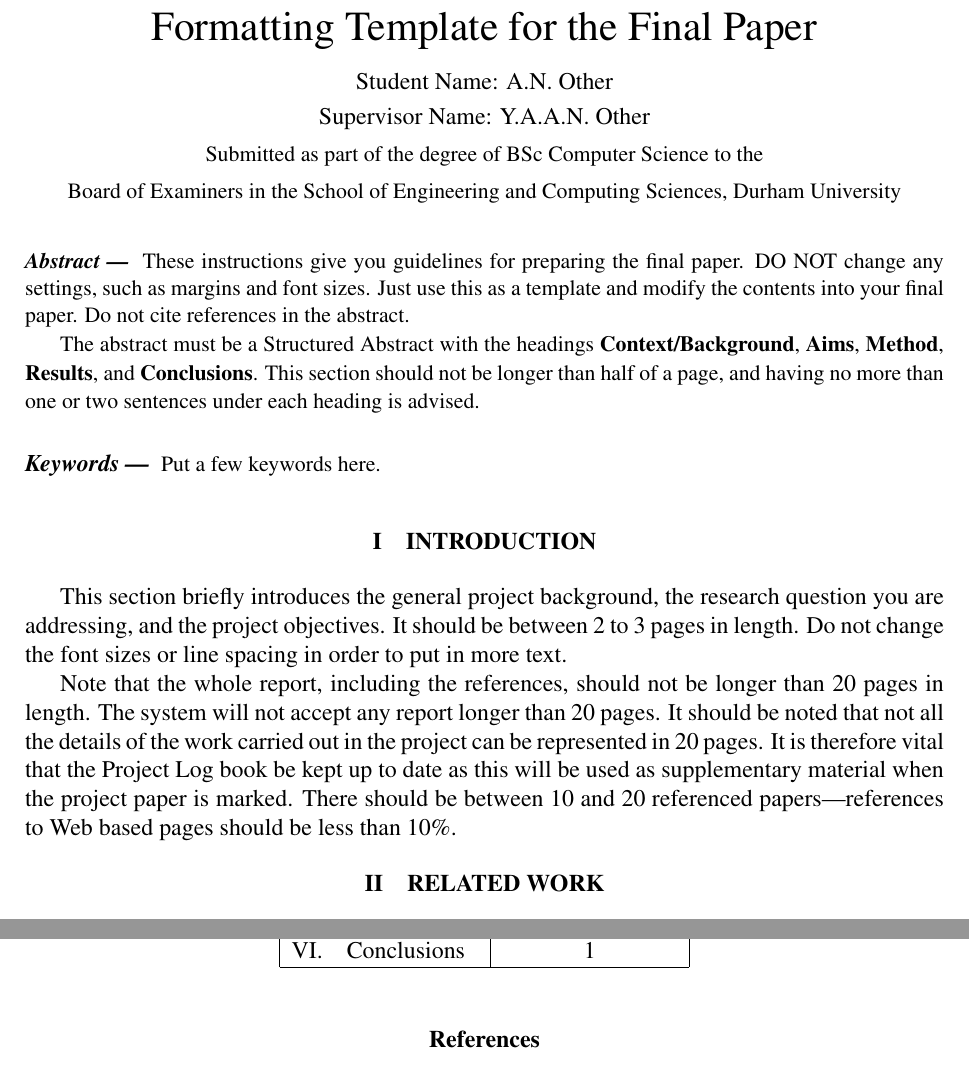
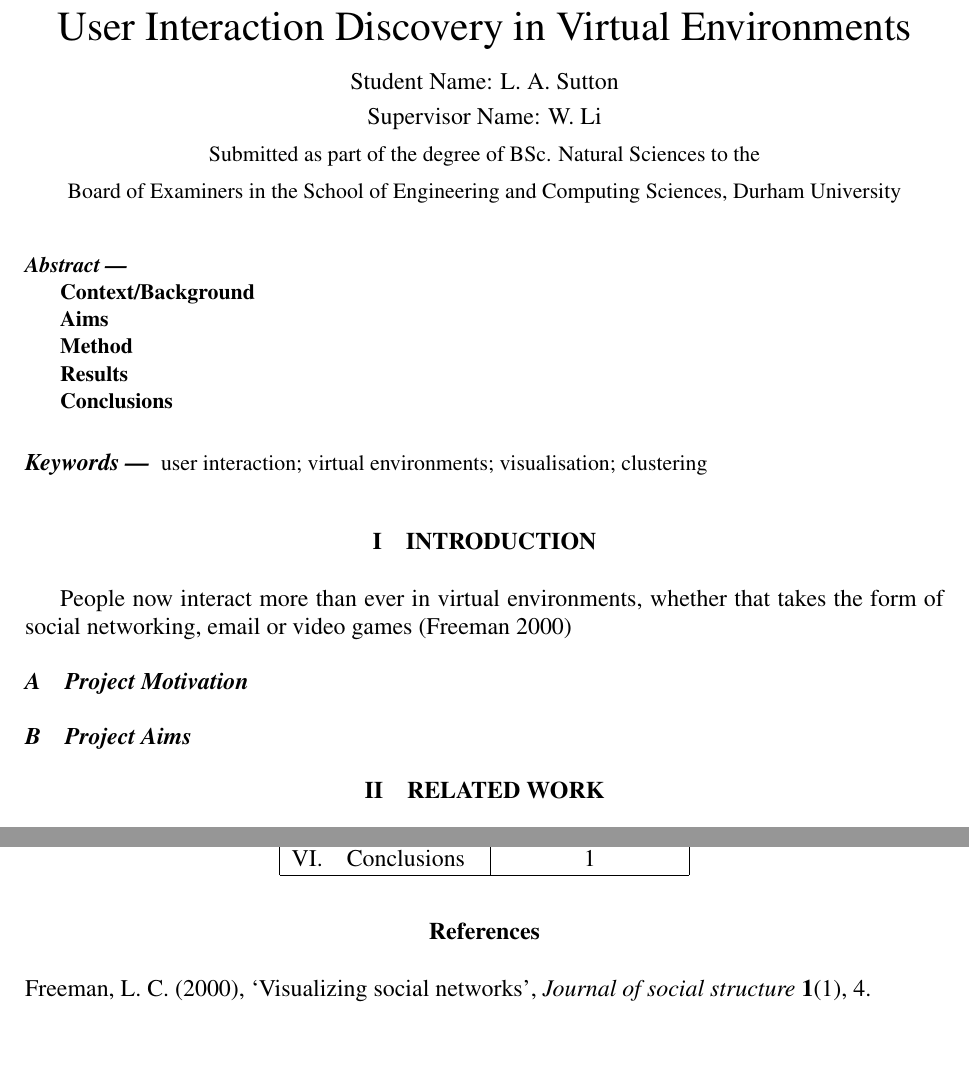
Before and after one commit to leosutton/Project, a LaTeX paper (Paper/projectpaper.tex): two parts of pages 1 and 3 of 3, joined at a grey line, cut at the place of the change, the shorter picture padded with empty space. Compiled offline with pdfLaTeX.

Commit message:
Adding bibliograph

```diff
--- a/Paper/projectpaper.tex
+++ b/Paper/projectpaper.tex
@@ -6,11 +6,10 @@
 \citationmode{abbr}
 \bibliographystyle{agsm}
 
-\title{Formatting Template for the Final Paper}
-\author{David Budgen}
-\student{A.N. Other}
-\supervisor{Y.A.A.N. Other}
-\degree{BSc Computer Science}
+\title{User Interaction Discovery in Virtual Environments}
+\student{L. A. Sutton}
+\supervisor{W. Li}
+\degree{BSc. Natural Sciences}
 
 \date{}
 
@@ -19,19 +18,30 @@
 \maketitle
 
 \begin{abstract}
-These instructions give you guidelines for preparing the final paper.  DO NOT change any settings, such as margins and font sizes.  Just use this as a template and modify the contents into your final paper.  Do not cite references in the abstract.
 
-The abstract must be a Structured Abstract with the headings {\bf Context/Background}, {\bf Aims}, {\bf Method}, {\bf Results}, and {\bf Conclusions}.  This section should not be longer than half of a page, and having no more than one or two sentences under each heading is advised.
+{\bf Context/Background}
+
+{\bf Aims}
+
+{\bf Method}
+
+{\bf Results}
+
+{\bf Conclusions}
+
 \end{abstract}
 
 \begin{keywords}
-Put a few keywords here.
+user interaction; virtual environments; visualisation; clustering
 \end{keywords}
 
 \section{Introduction}
-This section briefly introduces the general project background, the research question you are addressing, and the project objectives.  It should be between 2 to 3 pages in length.  Do not change the font sizes or line spacing in order to put in more text.
 
-Note that the whole report, including the references, should not be longer than 20 pages in length.  The system will not accept any report longer than 20 pages.  It should be noted that not all the details of the work carried out in the project can be represented in 20 pages.  It is therefore vital that the Project Log book be kept up to date as this will be used as supplementary material when the project paper is marked.  There should be between 10 and 20 referenced papers---references to Web based pages should be less than 10\%.
+People now interact more than ever in virtual environments, whether that takes the form of social networking, email or video games \cite{freeman2000visualizing}
+
+\subsection{Project Motivation}
+
+\subsection{Project Aims}
 
 \section{Related Work}
 This section presents a survey of existing work on the problems that this project addresses.  it should be between 2 to 4 pages in length.  The rest of this section shows the formats of subsections as well as some general formatting information for tables, figures, references and equations.
```
Also changed, not shown: Paper/projectpaper.bib (added, +13 -0 lines), Paper/projectpaper.bbl (added), Paper/projectpaper.pdf (added), 9 other files.
